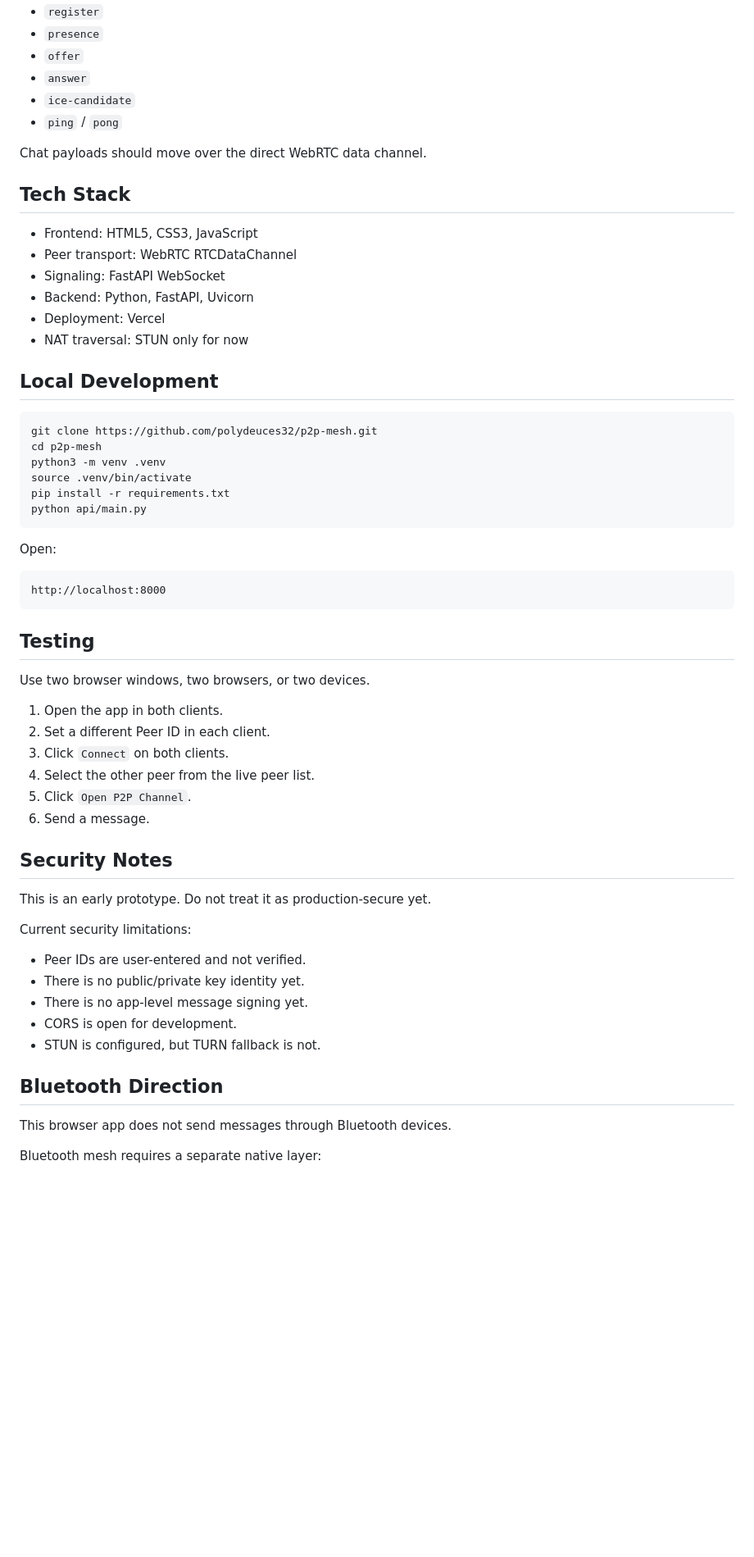
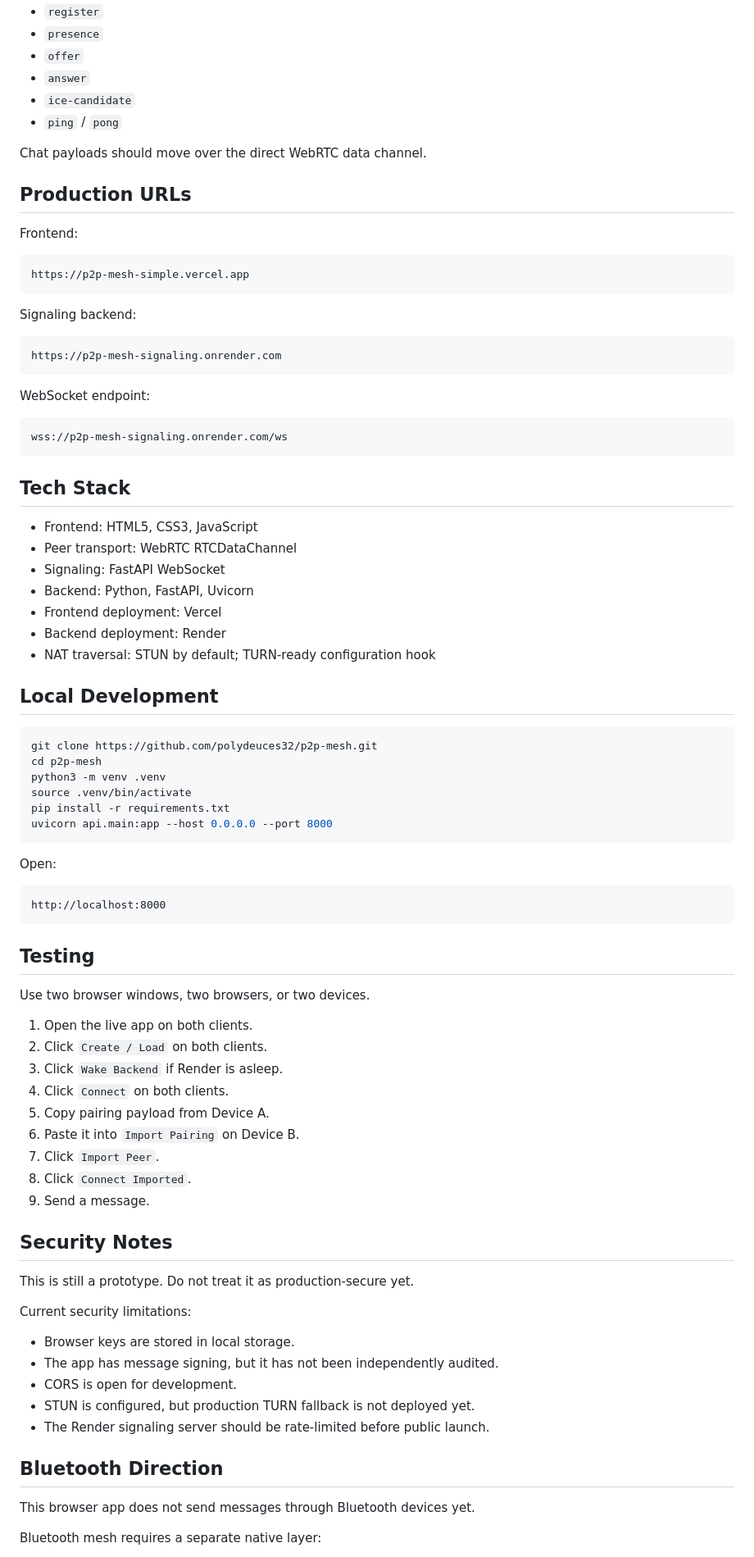
Before and after one commit to polydeuces32/p2p-mesh, a Markdown page: README.md, the part around one of its changes. Shown at 82% size. GitHub-like rendering; blank space fills up the shorter version.

Commit message:
Update README live demo URL

````diff
--- a/README.md
+++ b/README.md
@@ -51,14 +58,35 @@ The FastAPI server should exchange only signaling messages:
 
 Chat payloads should move over the direct WebRTC data channel.
 
+## Production URLs
+
+Frontend:
+
+```text
+https://p2p-mesh-simple.vercel.app
+```
+
+Signaling backend:
+
+```text
+https://p2p-mesh-signaling.onrender.com
+```
+
+WebSocket endpoint:
+
+```text
+wss://p2p-mesh-signaling.onrender.com/ws
+```
+
 ## Tech Stack
 
 - Frontend: HTML5, CSS3, JavaScript
 - Peer transport: WebRTC RTCDataChannel
 - Signaling: FastAPI WebSocket
 - Backend: Python, FastAPI, Uvicorn
-- Deployment: Vercel
-- NAT traversal: STUN only for now
+- Frontend deployment: Vercel
+- Backend deployment: Render
+- NAT traversal: STUN by default; TURN-ready configuration hook
 
 ## Local Development
 
@@ -68,7 +96,7 @@ cd p2p-mesh
 python3 -m venv .venv
 source .venv/bin/activate
 pip install -r requirements.txt
-python api/main.py
+uvicorn api.main:app --host 0.0.0.0 --port 8000
 ```
 
 Open:
@@ -81,28 +109,31 @@ http://localhost:8000
 
 Use two browser windows, two browsers, or two devices.
 
-1. Open the app in both clients.
-2. Set a different Peer ID in each client.
-3. Click `Connect` on both clients.
-4. Select the other peer from the live peer list.
-5. Click `Open P2P Channel`.
-6. Send a message.
+1. Open the live app on both clients.
+2. Click `Create / Load` on both clients.
+3. Click `Wake Backend` if Render is asleep.
+4. Click `Connect` on both clients.
+5. Copy pairing payload from Device A.
+6. Paste it into `Import Pairing` on Device B.
+7. Click `Import Peer`.
+8. Click `Connect Imported`.
+9. Send a message.
 
 ## Security Notes
 
-This is an early prototype. Do not treat it as production-secure yet.
+This is still a prototype. Do not treat it as production-secure yet.
 
 Current security limitations:
 
-- Peer IDs are user-entered and not verified.
-- There is no public/private key identity yet.
-- There is no app-level message signing yet.
+- Browser keys are stored in local storage.
+- The app has message signing, but it has not been independently audited.
 - CORS is open for development.
-- STUN is configured, but TURN fallback is not.
+- STUN is configured, but production TURN fallback is not deployed yet.
+- The Render signaling server should be rate-limited before public launch.
 
 ## Bluetooth Direction
 
-This browser app does not send messages through Bluetooth devices.
+This browser app does not send messages through Bluetooth devices yet.
 
 Bluetooth mesh requires a separate native layer:
 
````
Also changed, not shown: other parts of README.md (+22 -17 lines).
